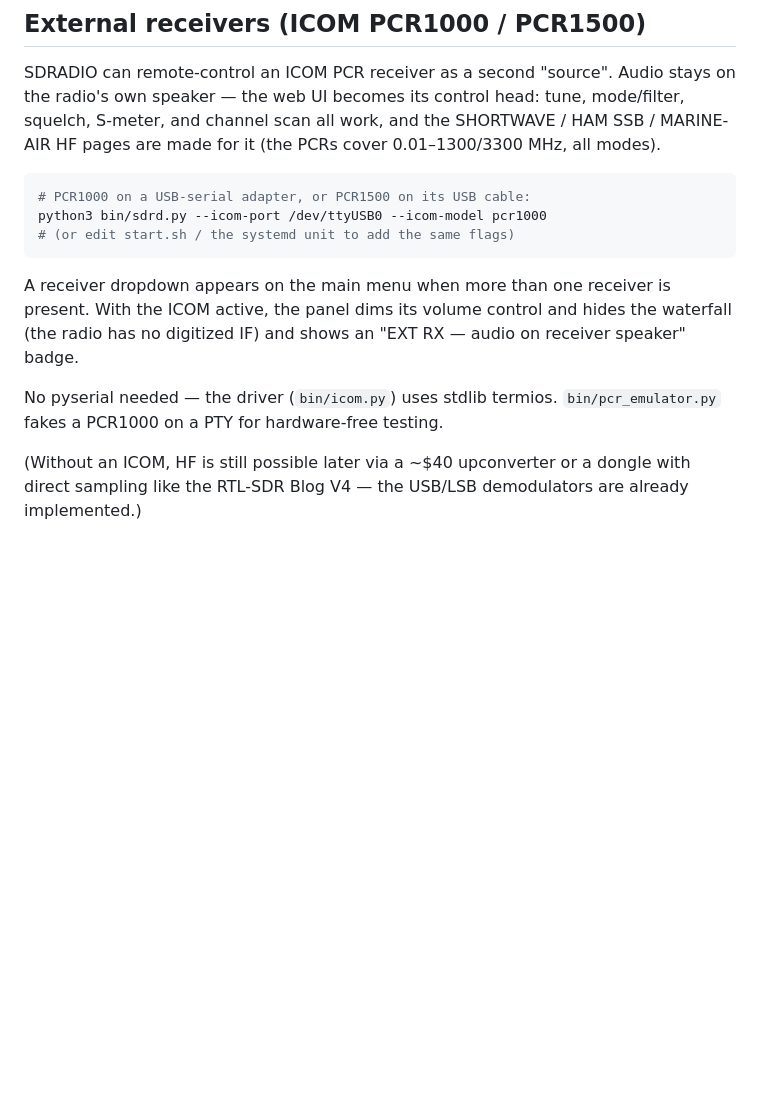
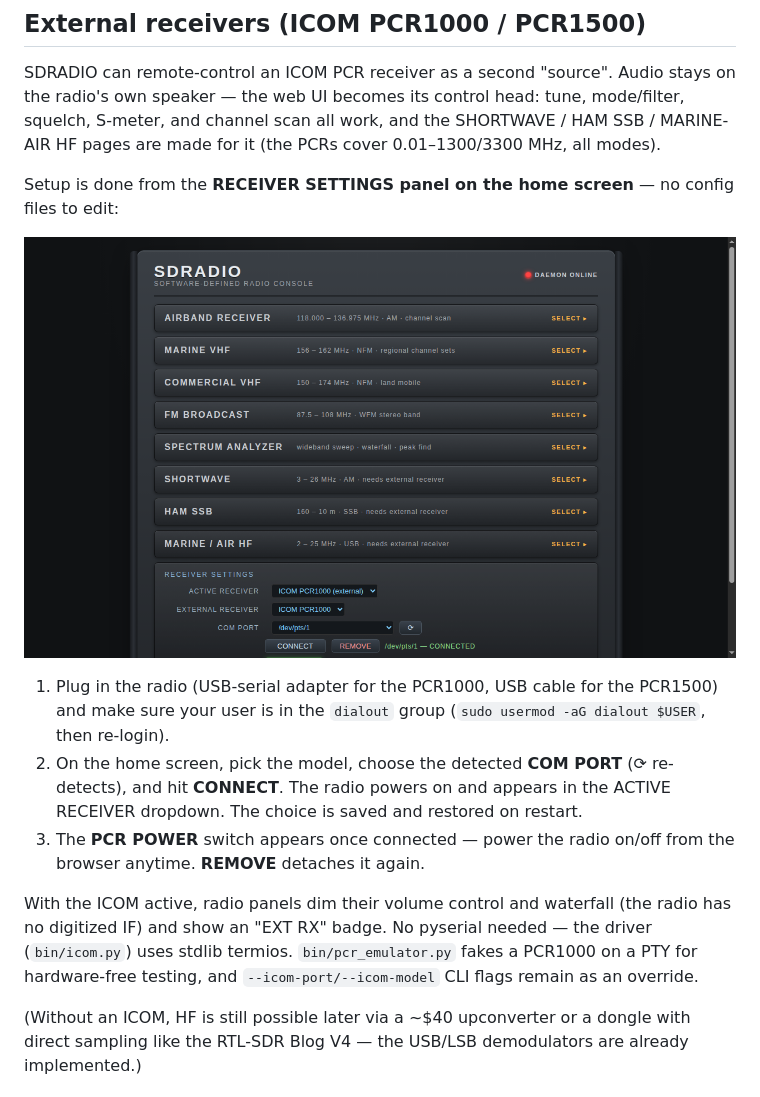
Before and after one commit to xaxjon/SDR, a Markdown page: README.md, the part around the change. Drawn GitHub-style; pictures changed too: docs/screenshots/settings.png (added); blank space fills up the shorter version.

````diff
--- a/README.md
+++ b/README.md
@@ -48,19 +48,25 @@ head: tune, mode/filter, squelch, S-meter, and channel scan all work, and
 the SHORTWAVE / HAM SSB / MARINE-AIR HF pages are made for it (the PCRs
 cover 0.01–1300/3300 MHz, all modes).
 
-```bash
-# PCR1000 on a USB-serial adapter, or PCR1500 on its USB cable:
-python3 bin/sdrd.py --icom-port /dev/ttyUSB0 --icom-model pcr1000
-# (or edit start.sh / the systemd unit to add the same flags)
-```
+Setup is done from the **RECEIVER SETTINGS panel on the home screen** — no
+config files to edit:
 
-A receiver dropdown appears on the main menu when more than one receiver
-is present. With the ICOM active, the panel dims its volume control and
-hides the waterfall (the radio has no digitized IF) and shows an
-"EXT RX — audio on receiver speaker" badge.
+![Settings panel](docs/screenshots/settings.png)
 
-No pyserial needed — the driver (`bin/icom.py`) uses stdlib termios.
-`bin/pcr_emulator.py` fakes a PCR1000 on a PTY for hardware-free testing.
+1. Plug in the radio (USB-serial adapter for the PCR1000, USB cable for
+   the PCR1500) and make sure your user is in the `dialout` group
+   (`sudo usermod -aG dialout $USER`, then re-login).
+2. On the home screen, pick the model, choose the detected **COM PORT**
+   (⟳ re-detects), and hit **CONNECT**. The radio powers on and appears in
+   the ACTIVE RECEIVER dropdown. The choice is saved and restored on restart.
+3. The **PCR POWER** switch appears once connected — power the radio on/off
+   from the browser anytime. **REMOVE** detaches it again.
+
+With the ICOM active, radio panels dim their volume control and waterfall
+(the radio has no digitized IF) and show an "EXT RX" badge. No pyserial
+needed — the driver (`bin/icom.py`) uses stdlib termios.
+`bin/pcr_emulator.py` fakes a PCR1000 on a PTY for hardware-free testing,
+and `--icom-port/--icom-model` CLI flags remain as an override.
 
 (Without an ICOM, HF is still possible later via a ~$40 upconverter or a
 dongle with direct sampling like the RTL-SDR Blog V4 — the USB/LSB
````
Also changed, not shown: docs/PROTOCOL.md (+14 -0 lines), 5 other files.
